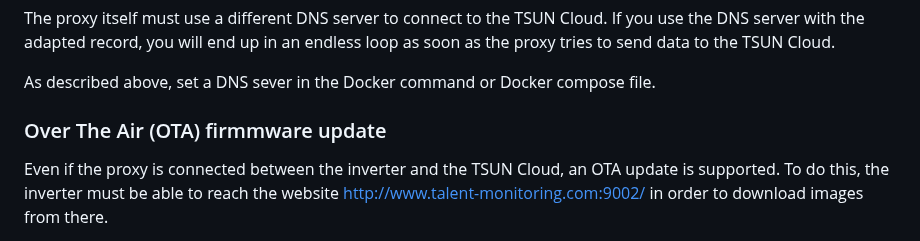
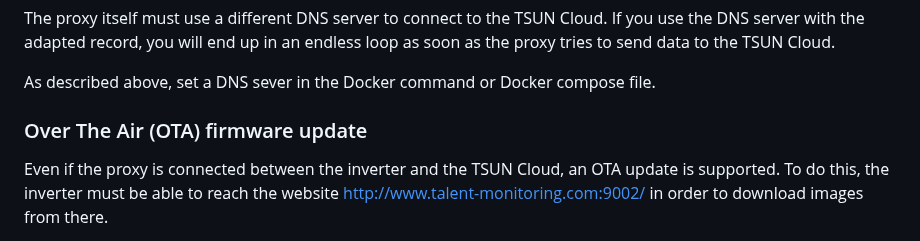
Before and after one commit to s-allius/tsun-gen3-proxy, a Markdown page: README.md, the part around the change. Drawn GitHub-style.

Commit message:
fix typo

```diff
--- a/README.md
+++ b/README.md
@@ -148,7 +148,7 @@ The proxy itself must use a different DNS server to connect to the TSUN Cloud. I
 
 As described above, set a DNS sever in the Docker command or Docker compose file.
 
-### Over The Air (OTA) firmmware update
+### Over The Air (OTA) firmware update
 Even if the proxy is connected between the inverter and the TSUN Cloud, an OTA update is supported. To do this, the inverter must be able to reach the website http://www.talent-monitoring.com:9002/ in order to download images from there.
 
 It must be ensured that this address is not mapped to the proxy!
```
